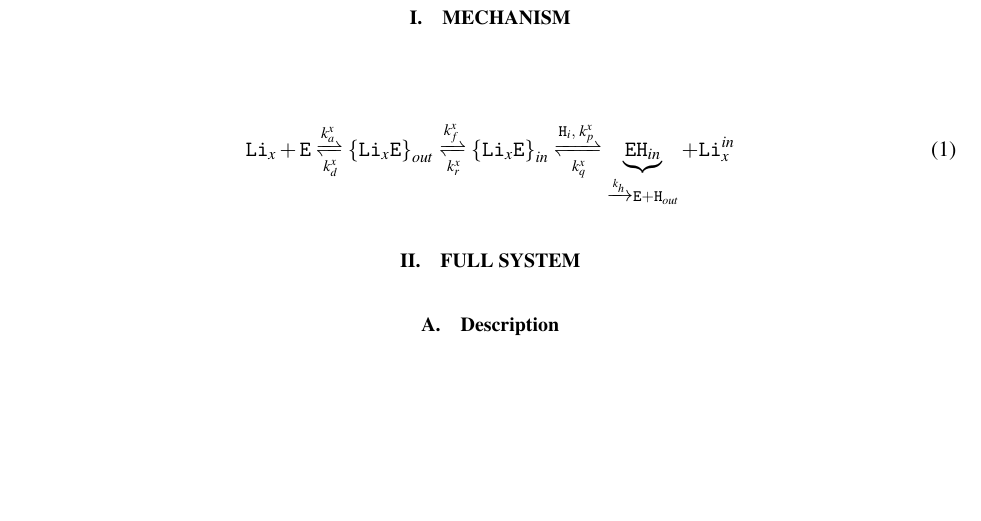
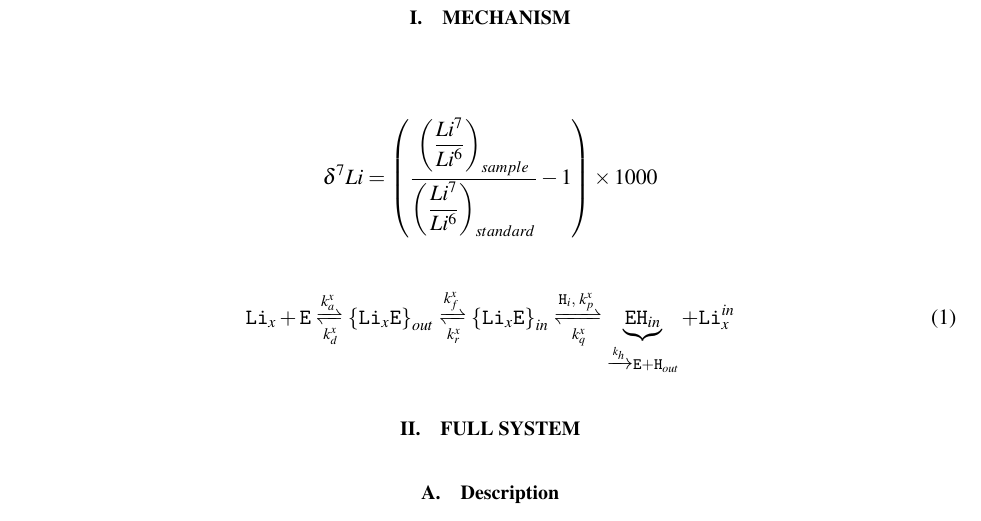
Before and after one commit to ybouret/biosystems, a LaTeX paper (src/lithium/doc/lithium6.tex): part of page 1 of 6, cut so that both start at the same text, the shorter picture padded with empty space. Compiled offline with pdfLaTeX.

Commit message:
after Laurent. Need to work more...

```diff
--- a/src/lithium/doc/lithium6.tex
+++ b/src/lithium/doc/lithium6.tex
@@ -23,6 +23,15 @@
 
 \begin{document}
 \section{Mechanism}
+
+$$
+	\delta^7Li = \left(
+		\dfrac{\left(\dfrac{Li^7}{Li^6}\right)_{sample}}
+		{\left(\dfrac{Li^7}{Li^6}\right)_{standard}}
+		 -1
+	\right) \times 1000
+$$
+
 \begin{equation}
 	 \mychem{Li}_{x} +  \mychem{E}
 	 \xrightleftharpoons[k_d^x]{k_a^x}
```
Also changed, not shown: src/lithium/data/kinetic15.dat (+1 -0 lines), 1 other file.
